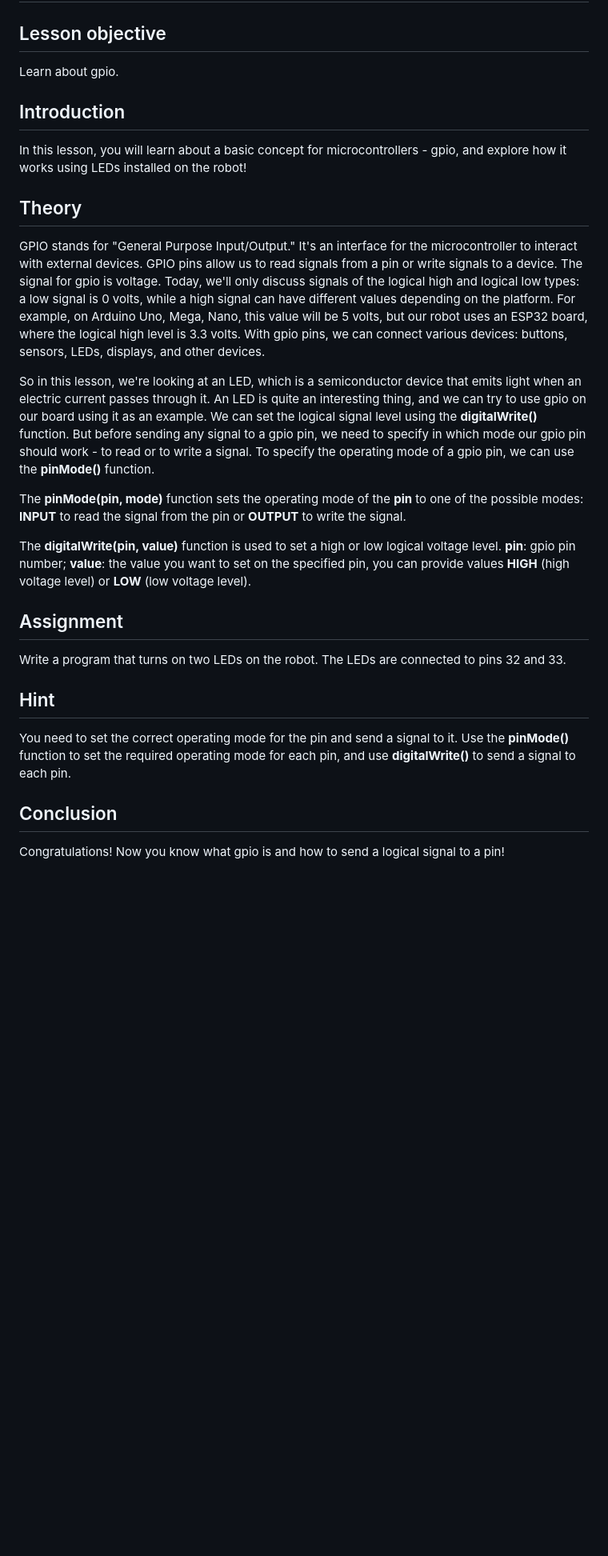
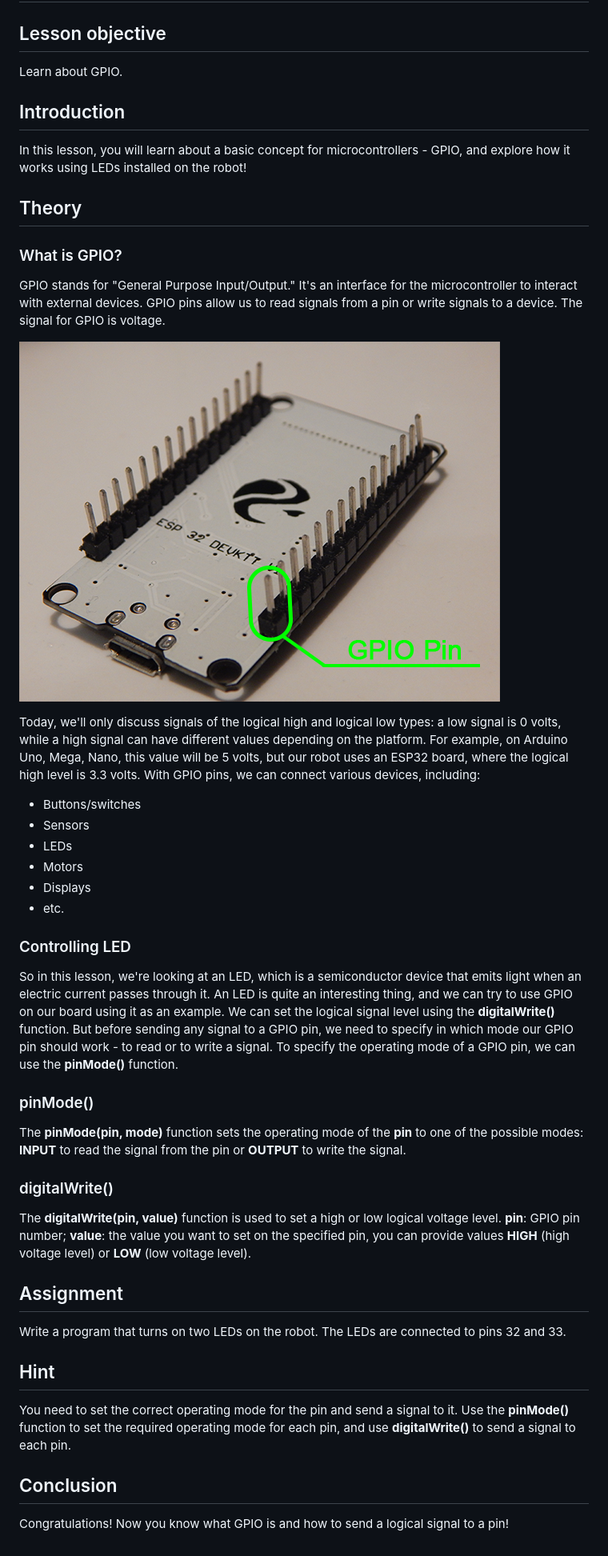
Before and after one commit to autolab-fi/line-robot-curriculum, a Markdown page: lessons/headlights.md, the part around the change. Shown: that part at 80% size. Rendered like a GitHub page; pictures changed too: images/headlights_2.png (added); blank space fills up the shorter version.

```diff
--- a/lessons/headlights.md
+++ b/lessons/headlights.md
@@ -8,19 +8,34 @@ next: alarm
 # Lesson 6: Headlights
 
 ## Lesson objective
-Learn about gpio.
+Learn about GPIO.
 
 ## Introduction
-In this lesson, you will learn about a basic concept for microcontrollers - gpio, and explore how it works using LEDs installed on the robot!
+In this lesson, you will learn about a basic concept for microcontrollers - GPIO, and explore how it works using LEDs installed on the robot!
 
 ## Theory
-GPIO stands for "General Purpose Input/Output." It's an interface for the microcontroller to interact with external devices. GPIO pins allow us to read signals from a pin or write signals to a device. The signal for gpio is voltage. Today, we'll only discuss signals of the logical high and logical low types: a low signal is 0 volts, while a high signal can have different values depending on the platform. For example, on Arduino Uno, Mega, Nano, this value will be 5 volts, but our robot uses an ESP32 board, where the logical high level is 3.3 volts. With gpio pins, we can connect various devices: buttons, sensors, LEDs, displays, and other devices.
+### What is GPIO?
+GPIO stands for "General Purpose Input/Output." It's an interface for the microcontroller to interact with external devices. GPIO pins allow us to read signals from a pin or write signals to a device. The signal for GPIO is voltage.
 
-So in this lesson, we're looking at an LED, which is a semiconductor device that emits light when an electric current passes through it. An LED is quite an interesting thing, and we can try to use gpio on our board using it as an example. We can set the logical signal level using the **digitalWrite()** function. But before sending any signal to a gpio pin, we need to specify in which mode our gpio pin should work - to read or to write a signal. To specify the operating mode of a gpio pin, we can use the **pinMode()** function.
+![image](https://github.com/autolab-fi/line-robot-curriculum/blob/main/images/headlights_2.png)
 
+Today, we'll only discuss signals of the logical high and logical low types: a low signal is 0 volts, while a high signal can have different values depending on the platform. For example, on Arduino Uno, Mega, Nano, this value will be 5 volts, but our robot uses an ESP32 board, where the logical high level is 3.3 volts. With GPIO pins, we can connect various devices, including:
+
+- Buttons/switches
+- Sensors
+- LEDs
+- Motors
+- Displays
+- etc.
+
+### Controlling LED
+So in this lesson, we're looking at an LED, which is a semiconductor device that emits light when an electric current passes through it. An LED is quite an interesting thing, and we can try to use GPIO on our board using it as an example. We can set the logical signal level using the **digitalWrite()** function. But before sending any signal to a GPIO pin, we need to specify in which mode our GPIO pin should work - to read or to write a signal. To specify the operating mode of a GPIO pin, we can use the **pinMode()** function.
+
+### pinMode()
 The **pinMode(pin, mode)** function sets the operating mode of the **pin** to one of the possible modes: **INPUT** to read the signal from the pin or **OUTPUT** to write the signal.
 
-The **digitalWrite(pin, value)** function is used to set a high or low logical voltage level. **pin**: gpio pin number; **value**: the value you want to set on the specified pin, you can provide values **HIGH** (high voltage level) or **LOW** (low voltage level).
+### digitalWrite()
+The **digitalWrite(pin, value)** function is used to set a high or low logical voltage level. **pin**: GPIO pin number; **value**: the value you want to set on the specified pin, you can provide values **HIGH** (high voltage level) or **LOW** (low voltage level).
 
 ## Assignment
 Write a program that turns on two LEDs on the robot. The LEDs are connected to pins 32 and 33.
@@ -29,4 +44,4 @@ Write a program that turns on two LEDs on the robot. The LEDs are connected to p
 You need to set the correct operating mode for the pin and send a signal to it. Use the **pinMode()** function to set the required operating mode for each pin, and use **digitalWrite()** to send a signal to each pin.
 
 ## Conclusion
-Congratulations! Now you know what gpio is and how to send a logical signal to a pin!
+Congratulations! Now you know what GPIO is and how to send a logical signal to a pin!
```
Also changed, not shown: lessons/alarm.md (+11 -6 lines), images/alarm_1.png, 1 other file.
